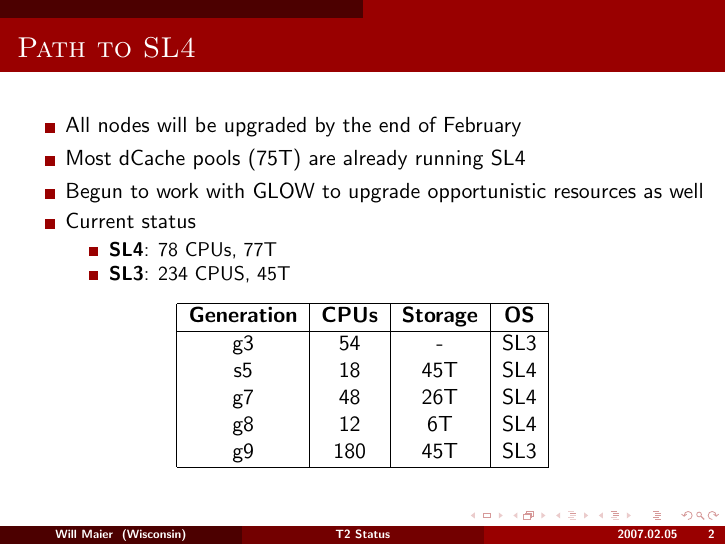
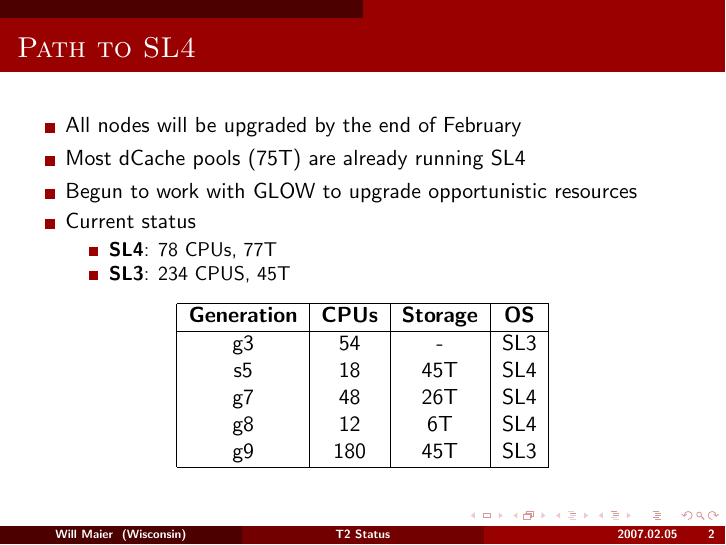
Before and after one commit to whilp/talks, LaTeX slides (Talks/UW-t2status-20070205.tex): page 2 of 2. Compiled offline with pdfLaTeX.

Commit message:
s/as well//.

```diff
--- a/Talks/UW-t2status-20070205.tex
+++ b/Talks/UW-t2status-20070205.tex
@@ -50,7 +50,7 @@
 \begin{itemize}
     \item All nodes will be upgraded by the end of February
     \item Most dCache pools (75T) are already running SL4
-    \item Begun to work with GLOW to upgrade opportunistic resources as well
+    \item Begun to work with GLOW to upgrade opportunistic resources
     \item Current status
     \begin{itemize}
         \item {\bf SL4}: 78 CPUs, 77T
```
